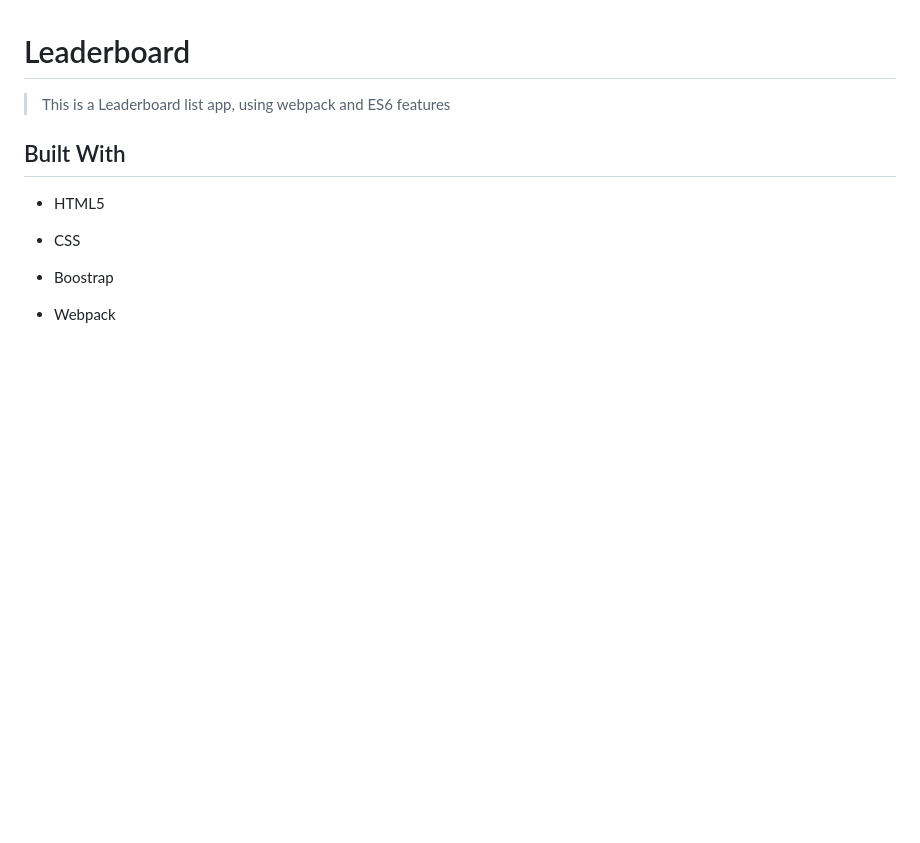
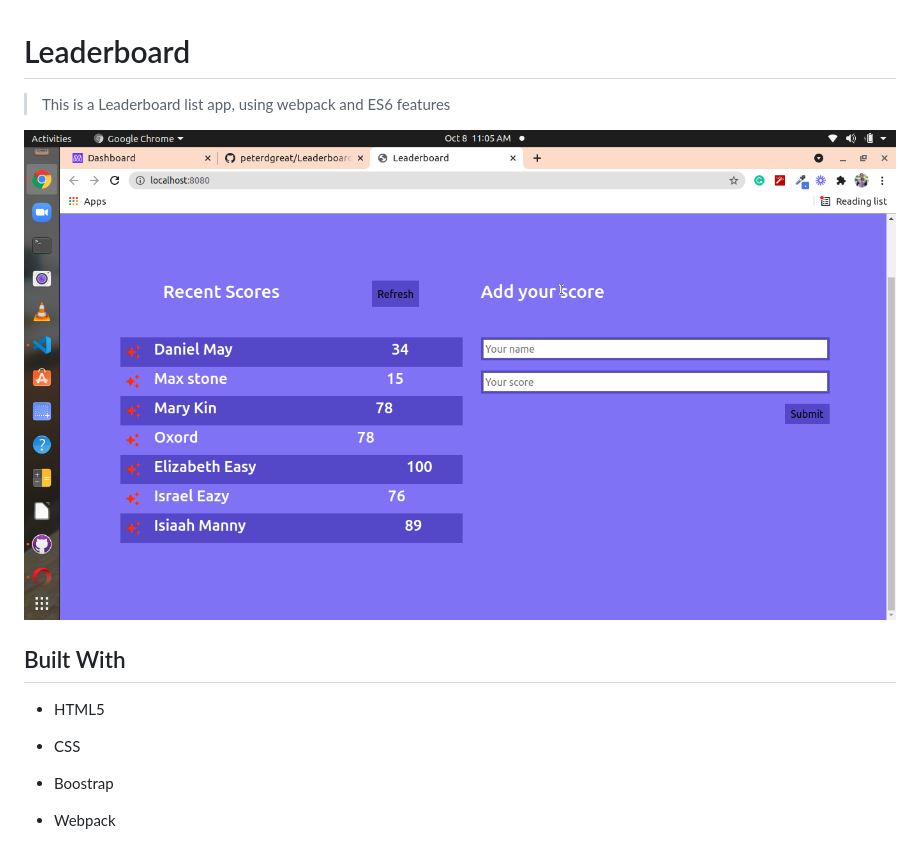
Before and after one commit to peterdgreat/Leaderboard, a Markdown page: README.md, the part around the change. GitHub-like rendering; pictures changed too: img/leaderboard.png (added); blank space fills up the shorter version.

Commit message:
Readme Updated
- Screenshot added

```diff
--- a/README.md
+++ b/README.md
@@ -3,7 +3,7 @@
 
 > This is a Leaderboard list app, using webpack and ES6 features
 
-
+![screenshot](/img/leaderboard.png)
 ## Built With
 
 - HTML5
```
